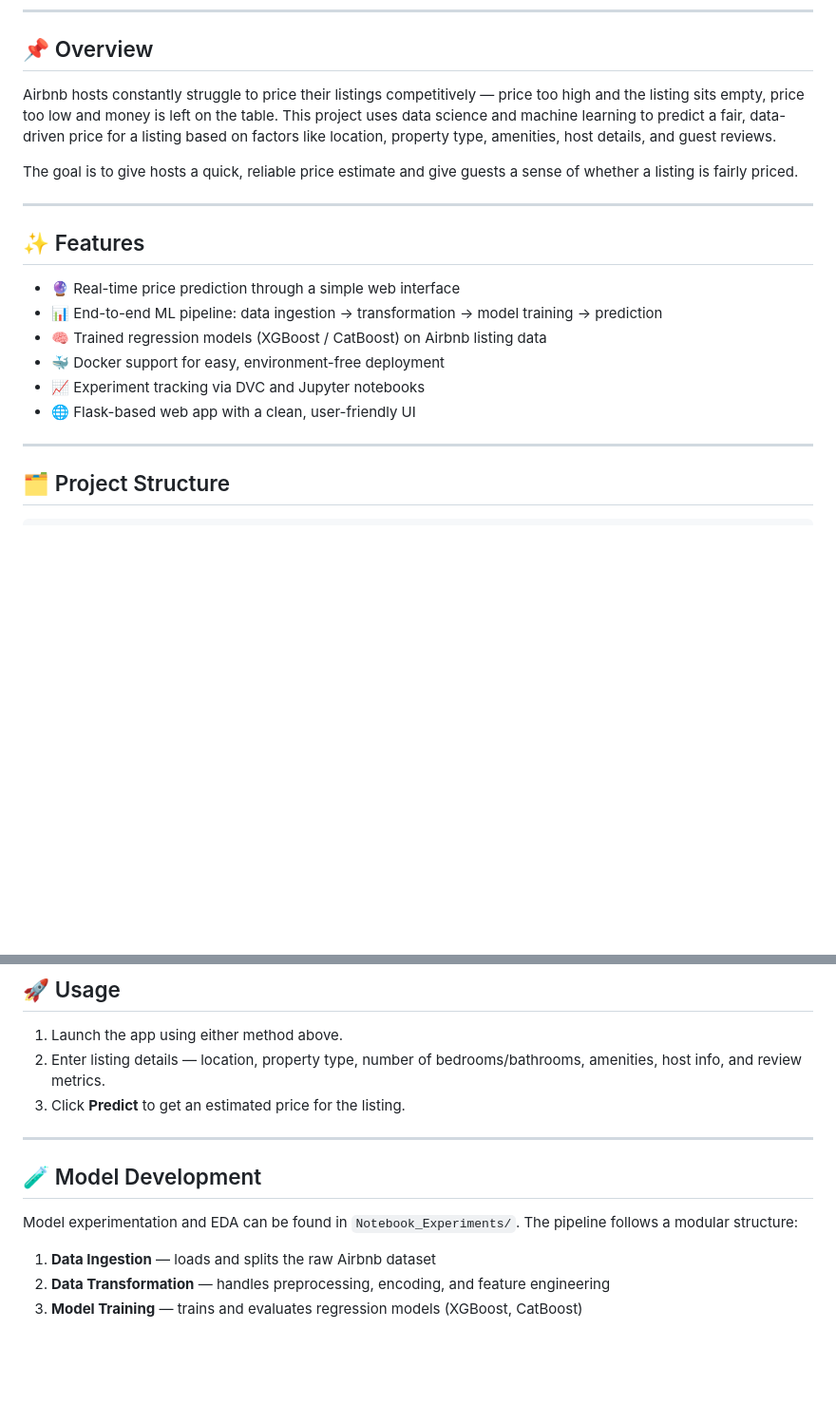
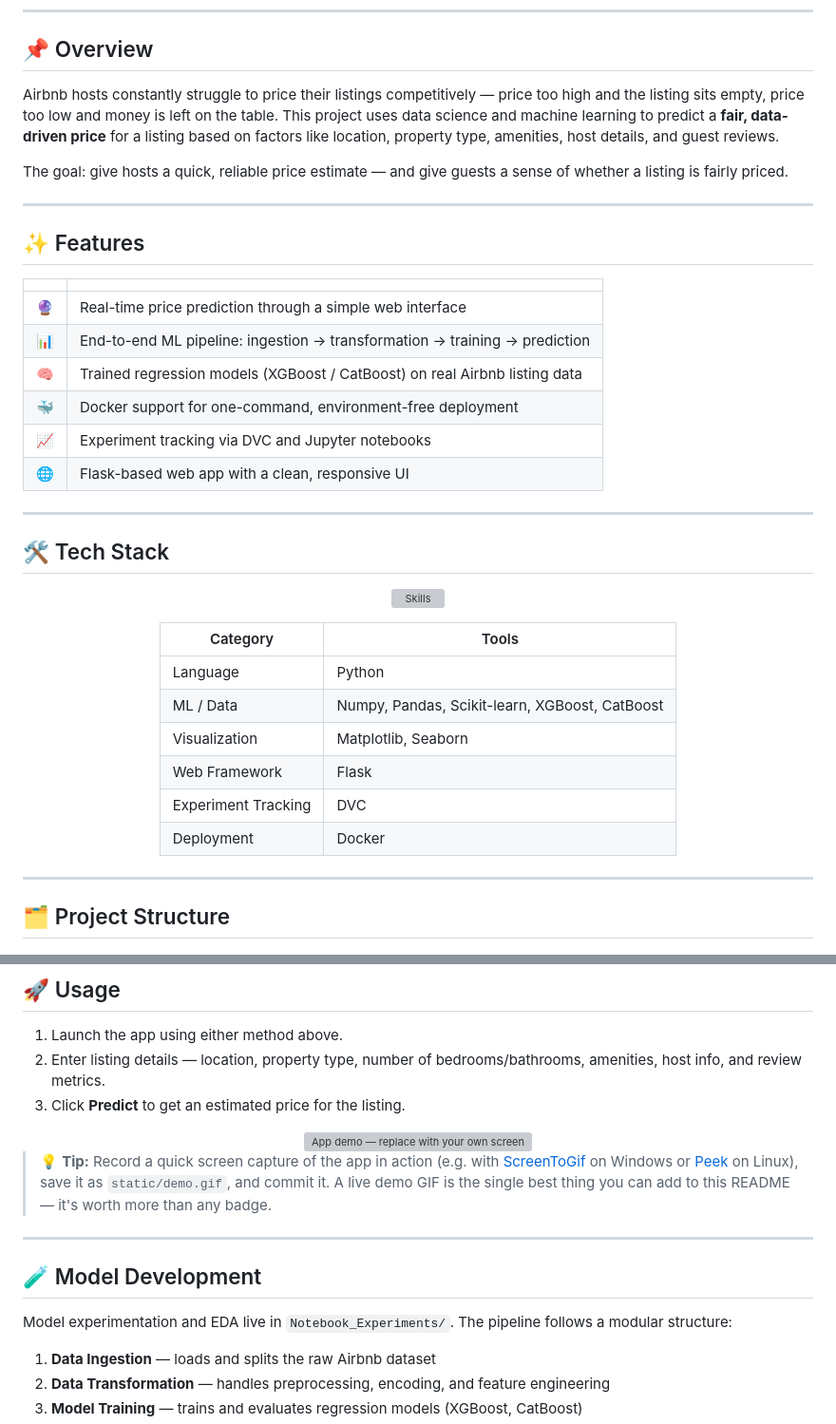
Before and after one commit to zaidbharde/AIRBNB-PRICE-PREDICTION-, a Markdown page: README.md, 2 parts joined by grey strips. Shown at 95% size. GitHub-like rendering; blank space fills up the shorter version; grey boxes are pictures that could not be loaded.

```diff
--- a/README.md
+++ b/README.md
@@ -11,17 +25,41 @@ A Machine Learning-powered web application that predicts Airbnb listing prices b
 
 ## 📌 Overview
 
-Airbnb hosts constantly struggle to price their listings competitively — price too high and the listing sits empty, price too low and money is left on the table. This project uses data science and machine learning to predict a fair, data-driven price for a listing based on factors like location, property type, amenities, host details, and guest reviews.
+Airbnb hosts constantly struggle to price their listings competitively — price too high and the listing sits empty, price too low and money is left on the table. This project uses data science and machine learning to predict a **fair, data-driven price** for a listing based on factors like location, property type, amenities, host details, and guest reviews.
 
-The goal is to give hosts a quick, reliable price estimate and give guests a sense of whether a listing is fairly priced.
+The goal: give hosts a quick, reliable price estimate — and give guests a sense of whether a listing is fairly priced.
 
 ---
 
 ## ✨ Features
 
-- 🔮 Real-time price prediction through a simple web interface
-- 📊 End-to-end ML pipeline: data ingestion → transformation → model training → prediction
-- 🧠 Trained regression models (XGBoost / CatBoost) on Airbnb listing data
-- 🐳 Docker support for easy, environment-free deployment
-- 📈 Experiment tracking via DVC and Jupyter notebooks
-- 🌐 Flask-based web app with a clean, user-friendly UI
+| | |
+|---|---|
+| 🔮 | Real-time price prediction through a simple web interface |
+| 📊 | End-to-end ML pipeline: ingestion → transformation → training → prediction |
+| 🧠 | Trained regression models (XGBoost / CatBoost) on real Airbnb listing data |
+| 🐳 | Docker support for one-command, environment-free deployment |
+| 📈 | Experiment tracking via DVC and Jupyter notebooks |
+| 🌐 | Flask-based web app with a clean, responsive UI |
+
+---
+
+## 🛠️ Tech Stack
+
+<div align="center">
+
+![Skills](https://skillicons.dev/icons?i=python,flask,docker,sklearn,html,css,js&theme=dark)
+
+</div>
+
+<div align="center">
+
+| Category | Tools |
+|---|---|
+| Language | Python |
+| ML / Data | Numpy, Pandas, Scikit-learn, XGBoost, CatBoost |
+| Visualization | Matplotlib, Seaborn |
+| Web Framework | Flask |
+| Experiment Tracking | DVC |
+| Deployment | Docker |
+
@@ -111,11 +137,20 @@ Then open `http://localhost:5000` in your browser.
 2. Enter listing details — location, property type, number of bedrooms/bathrooms, amenities, host info, and review metrics.
 3. Click **Predict** to get an estimated price for the listing.
 
+<div align="center">
+
+<!-- Replace this with an actual screen recording of your app -->
+<img src="static/demo.gif" width="80%" alt="App demo — replace with your own screen recording"/>
+
+</div>
+
+> 💡 **Tip:** Record a quick screen capture of the app in action (e.g. with [ScreenToGif](https://www.screentogif.com/) on Windows or [Peek](https://github.com/phw/peek) on Linux), save it as `static/demo.gif`, and commit it. A live demo GIF is the single best thing you can add to this README — it's worth more than any badge.
+
 ---
 
 ## 🧪 Model Development
 
-Model experimentation and EDA can be found in `Notebook_Experiments/`. The pipeline follows a modular structure:
+Model experimentation and EDA live in `Notebook_Experiments/`. The pipeline follows a modular structure:
 
 1. **Data Ingestion** — loads and splits the raw Airbnb dataset
 2. **Data Transformation** — handles preprocessing, encoding, and feature engineering
```
Also changed, not shown: other parts of README.md (+29 -19 lines).
